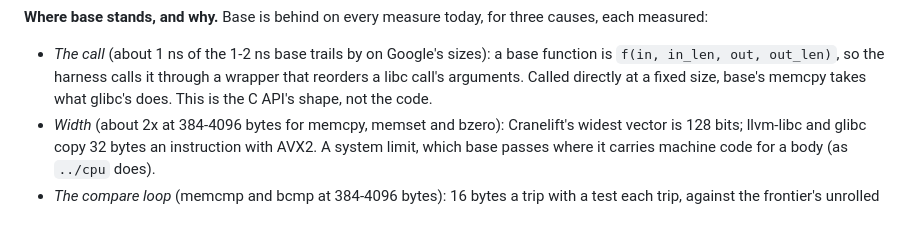
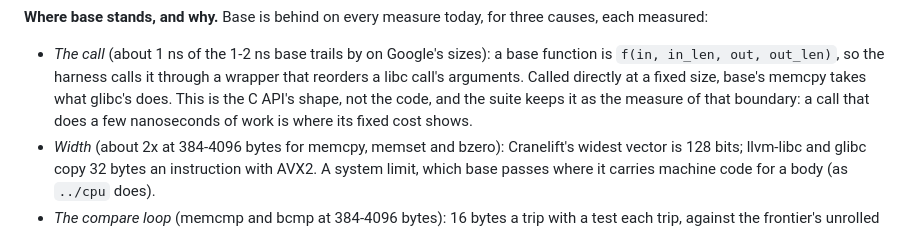
Before and after one commit to unnamedlambda/base, a Markdown page: benchmarks/memops/README.md, the part around the change. Drawn GitHub-style.

```diff
--- a/benchmarks/memops/README.md
+++ b/benchmarks/memops/README.md
@@ -50,7 +50,9 @@ three causes, each measured:
   base function is `f(in, in_len, out, out_len)`, so the harness calls it
   through a wrapper that reorders a libc call's arguments. Called directly
   at a fixed size, base's memcpy takes what glibc's does. This is the C API's
-  shape, not the code.
+  shape, not the code, and the suite keeps it as the measure of that
+  boundary: a call that does a few nanoseconds of work is where its fixed
+  cost shows.
 - *Width* (about 2x at 384-4096 bytes for memcpy, memset and bzero):
   Cranelift's widest vector is 128 bits; llvm-libc and glibc copy 32 bytes an
   instruction with AVX2. A system limit, which base passes where it carries
```
Also changed, not shown: benchmarks/hash/README.md (+5 -1 lines).
